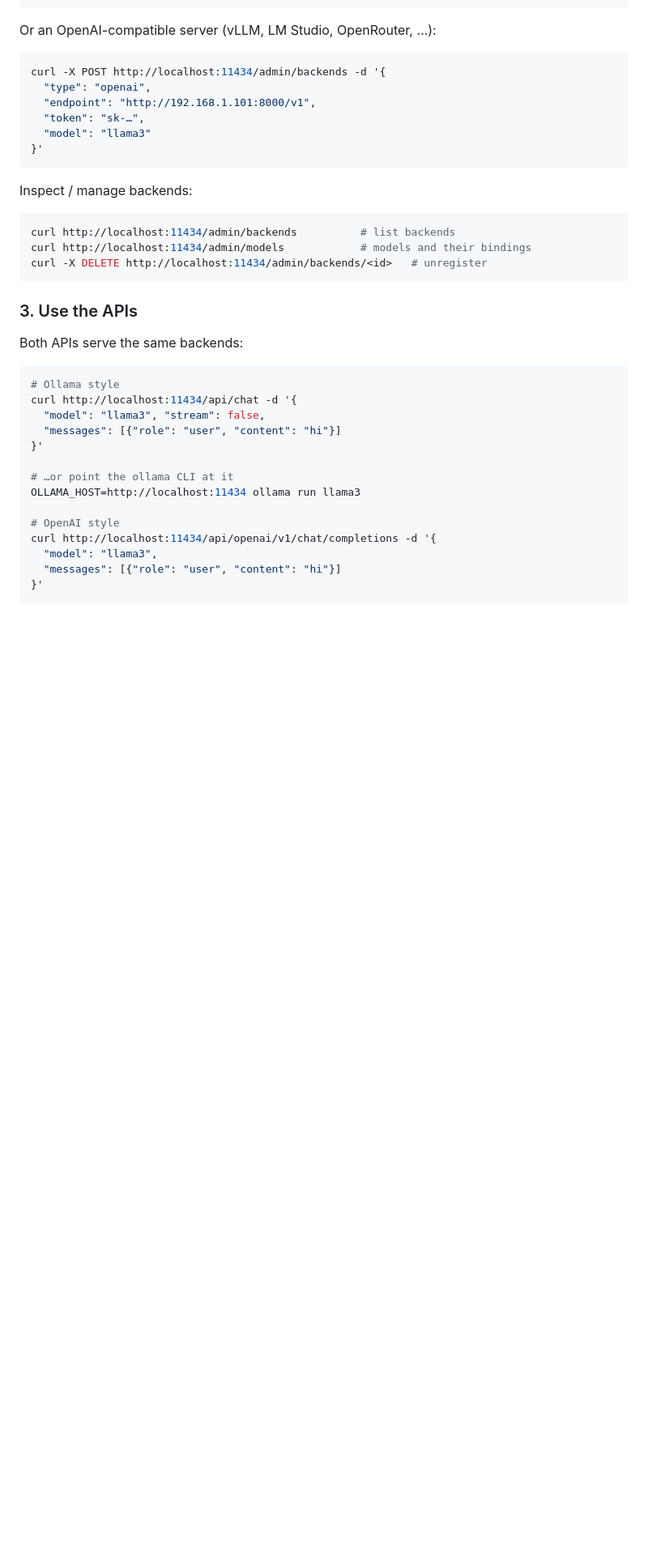
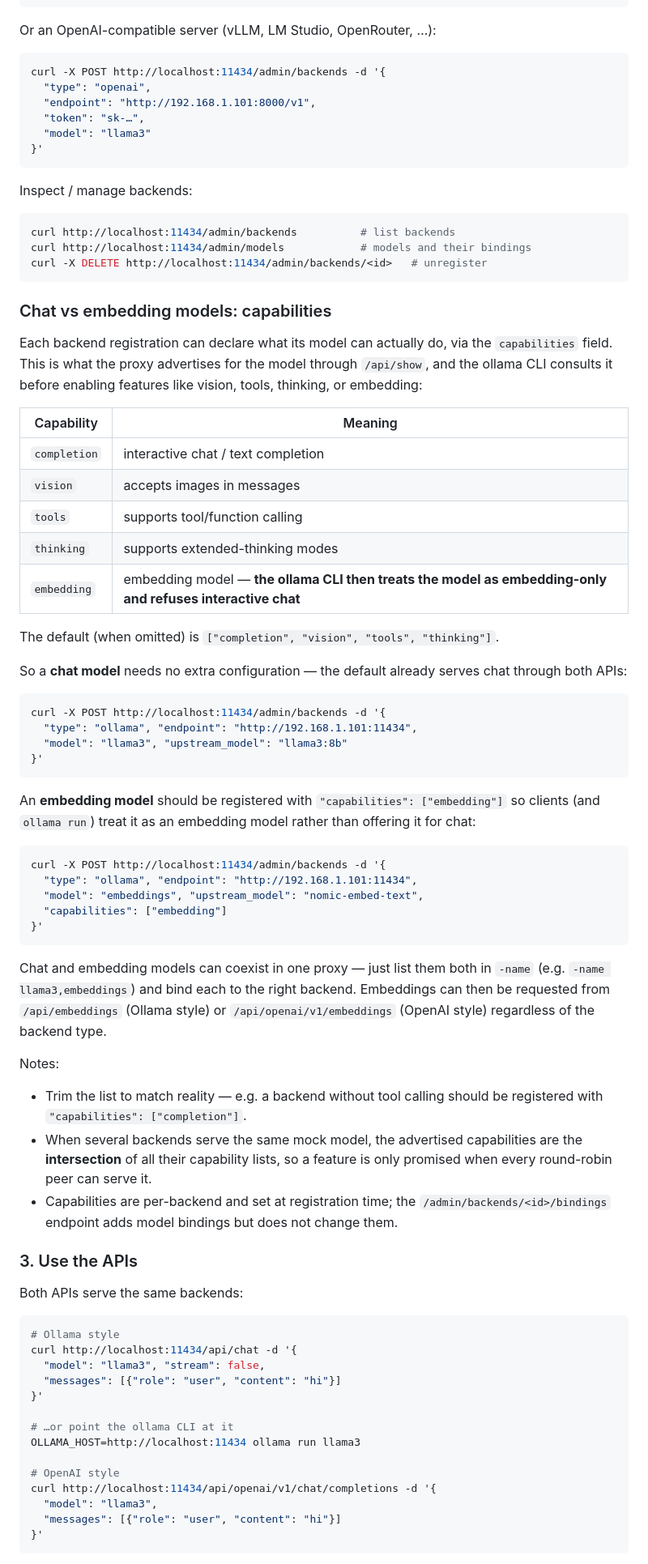
Before and after one commit to vibealab/cllama, a Markdown page: README.md, the part around one of its changes. Shown at 81% size. GitHub-like rendering; blank space fills up the shorter version.

Commit message:
update README: add description for model capacities

````diff
--- a/README.md
+++ b/README.md
@@ -98,6 +98,61 @@ curl http://localhost:11434/admin/backends          # list backends
 curl http://localhost:11434/admin/models            # models and their bindings
 curl -X DELETE http://localhost:11434/admin/backends/<id>   # unregister
 ```
+
+### Chat vs embedding models: capabilities
+
+Each backend registration can declare what its model can actually do, via the
+`capabilities` field. This is what the proxy advertises for the model through
+`/api/show`, and the ollama CLI consults it before enabling features like
+vision, tools, thinking, or embedding:
+
+| Capability | Meaning |
+| --- | --- |
+| `completion` | interactive chat / text completion |
+| `vision` | accepts images in messages |
+| `tools` | supports tool/function calling |
+| `thinking` | supports extended-thinking modes |
+| `embedding` | embedding model — **the ollama CLI then treats the model as embedding-only and refuses interactive chat** |
+
+The default (when omitted) is `["completion", "vision", "tools", "thinking"]`.
+
+So a **chat model** needs no extra configuration — the default already serves
+chat through both APIs:
+
+```sh
+curl -X POST http://localhost:11434/admin/backends -d '{
+  "type": "ollama", "endpoint": "http://192.168.1.101:11434",
+  "model": "llama3", "upstream_model": "llama3:8b"
+}'
+```
+
+An **embedding model** should be registered with `"capabilities":
+["embedding"]` so clients (and `ollama run`) treat it as an embedding model
+rather than offering it for chat:
+
+```sh
+curl -X POST http://localhost:11434/admin/backends -d '{
+  "type": "ollama", "endpoint": "http://192.168.1.101:11434",
+  "model": "embeddings", "upstream_model": "nomic-embed-text",
+  "capabilities": ["embedding"]
+}'
+```
+
+Chat and embedding models can coexist in one proxy — just list them both in
+`-name` (e.g. `-name llama3,embeddings`) and bind each to the right backend.
+Embeddings can then be requested from `/api/embeddings` (Ollama style) or
+`/api/openai/v1/embeddings` (OpenAI style) regardless of the backend type.
+
+Notes:
+
+- Trim the list to match reality — e.g. a backend without tool calling should
+  be registered with `"capabilities": ["completion"]`.
+- When several backends serve the same mock model, the advertised capabilities
+  are the **intersection** of all their capability lists, so a feature is only
+  promised when every round-robin peer can serve it.
+- Capabilities are per-backend and set at registration time; the
+  `/admin/backends/<id>/bindings` endpoint adds model bindings but does not
+  change them.
 
 ### 3. Use the APIs
 
````
Also changed, not shown: other parts of README.md (+1 -1 lines).
